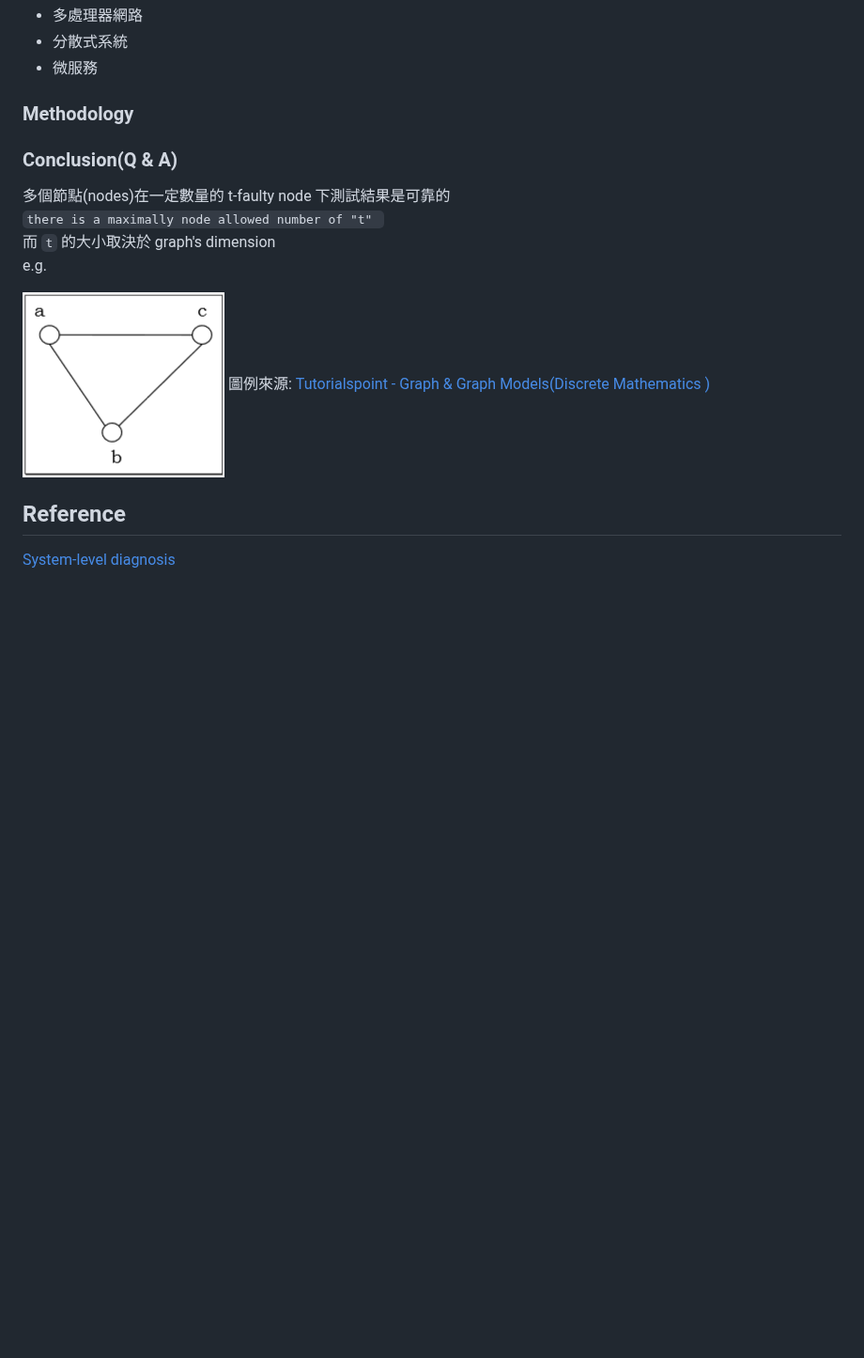
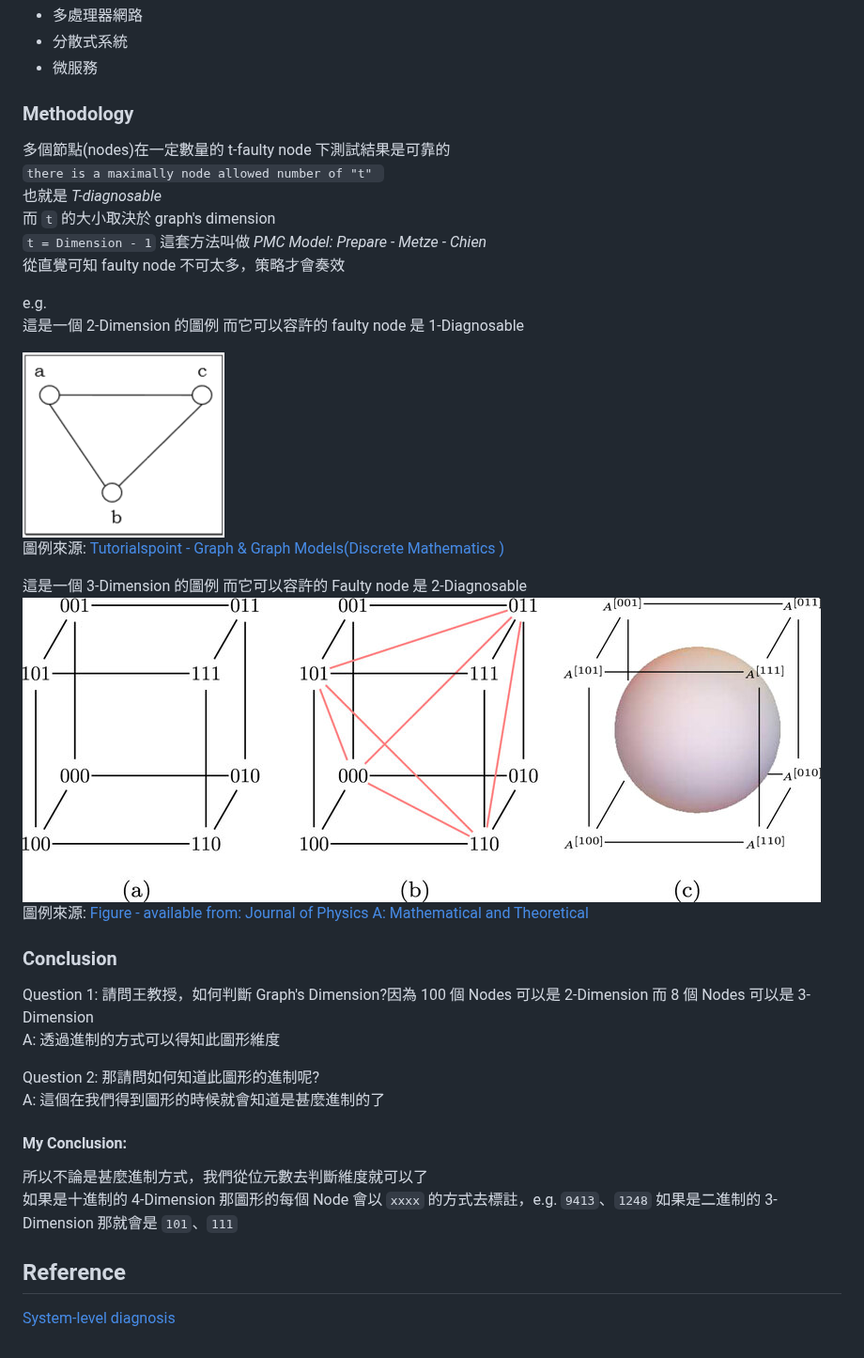
Before and after one commit to OohelloworldoO/Seminar-1, a Markdown page: 0915-System-level diagnosis - An Introduction and Recent Results/README.md, the part around the change. Shown at 94% size. Drawn GitHub-style; pictures changed too: 0915-System-level diagnosis - An Introduction and Recent Results/images/3-dimension.png (added); blank space fills up the shorter version.

```diff
--- a/0915-System-level diagnosis - An Introduction and Recent Results/README.md
+++ b/0915-System-level diagnosis - An Introduction and Recent Results/README.md
@@ -17,16 +17,38 @@ e.g.
 
 ### Methodology
 
-### Conclusion(Q & A)
-
 多個節點(nodes)在一定數量的 t-faulty node 下測試結果是可靠的
 `there is a maximally node allowed number of "t" `
+也就是 _T-diagnosable_
 而 `t` 的大小取決於 graph's dimension
+ `t = Dimension - 1`
+這套方法叫做 _PMC Model: Prepare - Metze - Chien_
+從直覺可知 faulty node 不可太多，策略才會奏效
+
 e.g.
+這是一個 2-Dimension 的圖例 而它可以容許的 faulty node 是 1-Diagnosable
 
 ![2-dimension](./images/2-dimension%20simple_graph.jpg)
 圖例來源: [Tutorialspoint - Graph & Graph Models(Discrete Mathematics )](https://www.tutorialspoint.com/discrete_mathematics/graph_and_graph_models.htm)
 
+這是一個 3-Dimension 的圖例 而它可以容許的 Faulty node 是 2-Diagnosable
+![Tutorialspoint - Graph & Graph Models(Discrete Mathematics )](./images/3-dimension.png)
+圖例來源: [Figure - available from: Journal of Physics A: Mathematical and Theoretical](https://www.researchgate.net/figure/a-Hamming-cube-for-binary-vectors-of-length-3-b-the-simplex-code-F-2-3_fig1_278047924)
+
+### Conclusion
+
+Question 1: 請問王教授，如何判斷 Graph's Dimension?因為 100 個 Nodes 可以是 2-Dimension 而 8 個 Nodes 可以是 3-Dimension
+A: 透過進制的方式可以得知此圖形維度
+
+Question 2: 那請問如何知道此圖形的進制呢?
+A: 這個在我們得到圖形的時候就會知道是甚麼進制的了
+
+#### My Conclusion:
+
+所以不論是甚麼進制方式，我們從位元數去判斷維度就可以了
+如果是十進制的 4-Dimension 那圖形的每個 Node 會以 `xxxx` 的方式去標註，e.g. `9413`、`1248`
+如果是二進制的 3-Dimension 那就會是 `101`、`111`
+
 ## Reference
 
 [System-level diagnosis](https://www.researchgate.net/publication/2958611_System-Level_Fault_Diagnosis)
```
